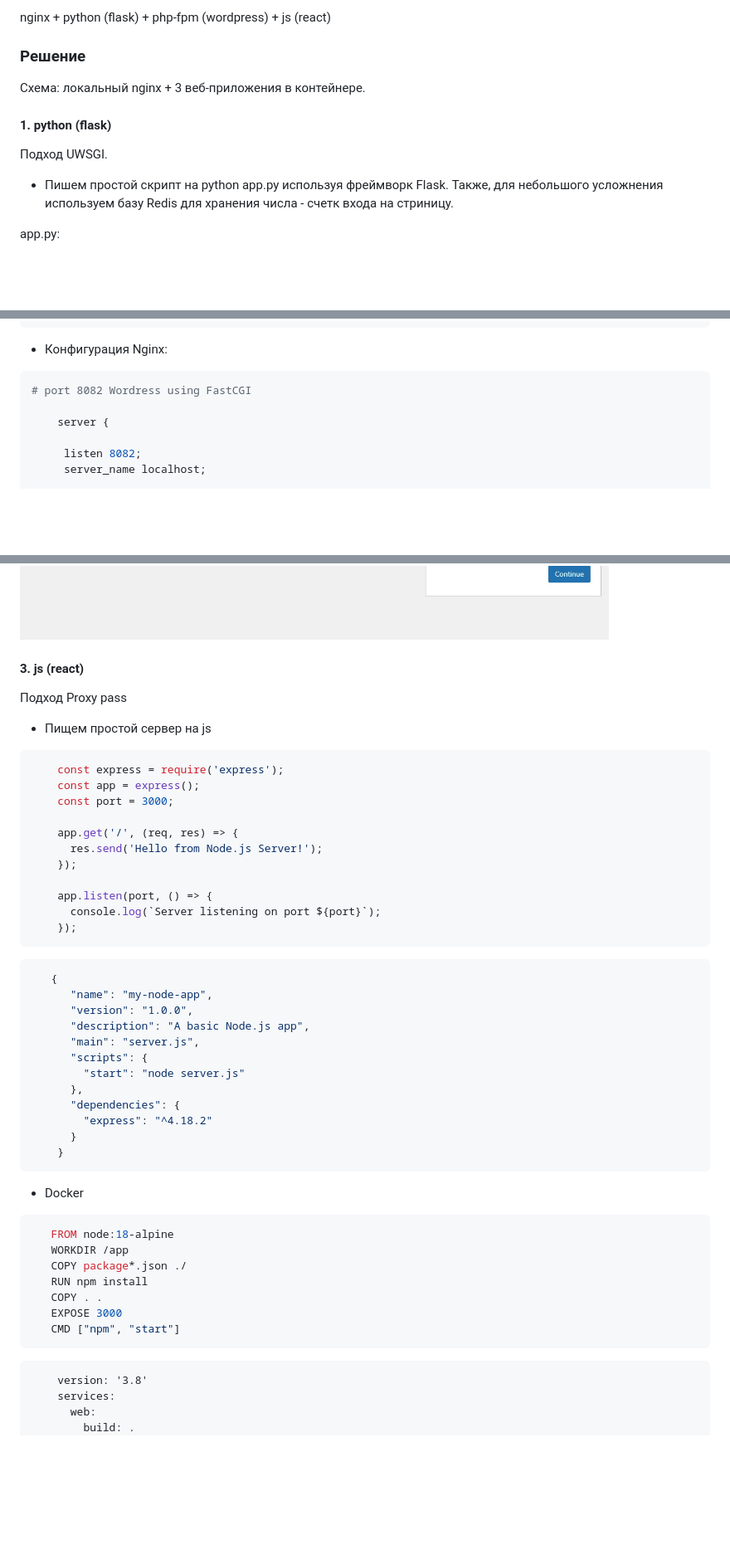
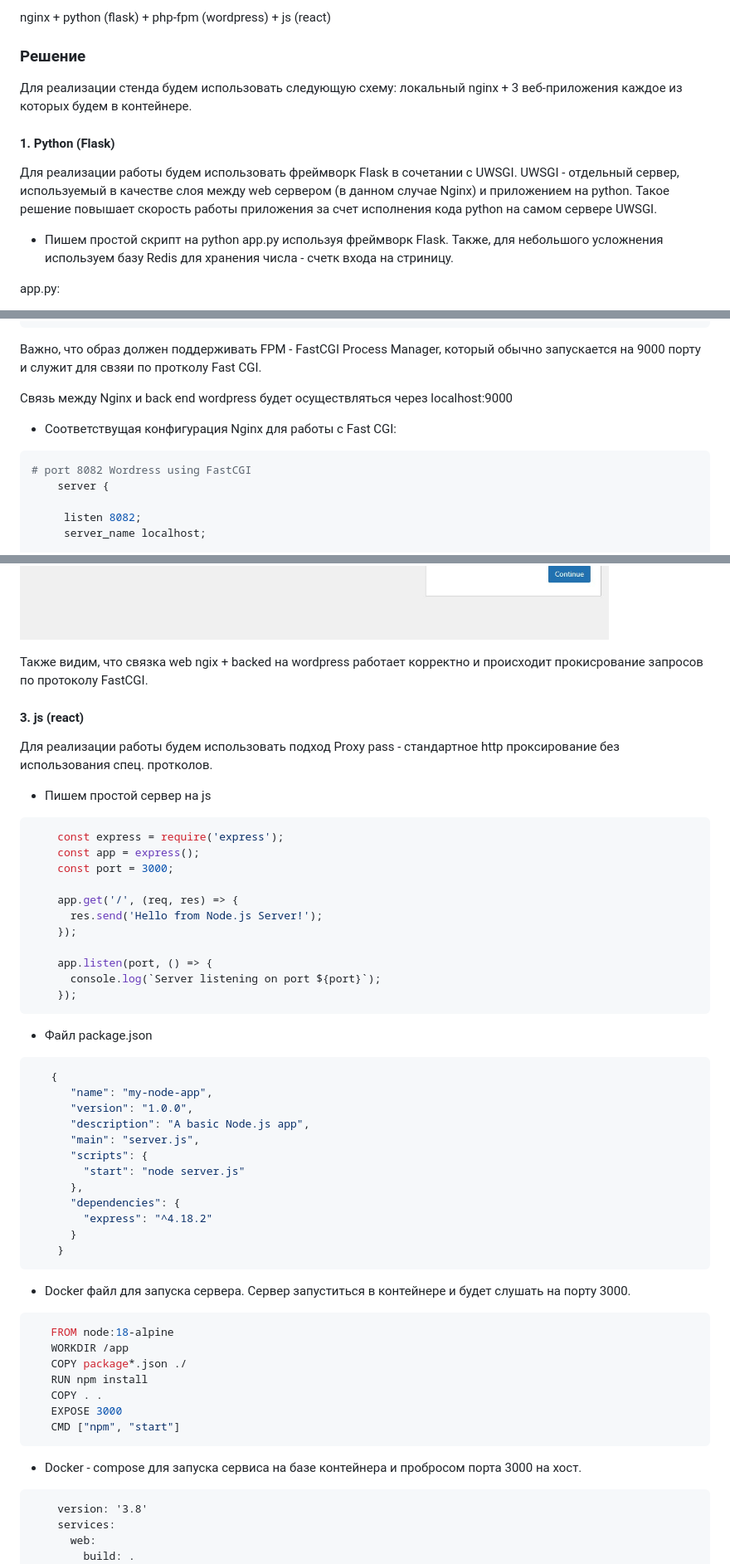
Before and after one commit to fueller-max/otus_linux_admin, a Markdown page: Lab27_WEB/Readme.md, 3 parts joined by grey strips. Shown at 83% size. GitHub-like rendering; blank space fills up the shorter version.

````diff
--- a/Lab27_WEB/Readme.md
+++ b/Lab27_WEB/Readme.md
@@ -13,12 +13,11 @@ nginx + python (flask) + php-fpm (wordpress) + js (react)
 
 ### Решение
 
+Для реализации стенда будем использовать следующую схему: локальный nginx  + 3 веб-приложения каждое из которых будем в контейнере.
 
-Схема: локальный nginx  + 3 веб-приложения в контейнере.
+#### 1. Python (Flask)
 
-#### 1. python (flask)
-
-Подход UWSGI.
+Для реализации работы будем использовать фреймворк Flask в сочетании с UWSGI. UWSGI - отдельный сервер, используемый в качестве слоя между web сервером (в данном случае Nginx) и приложением на python. Такое решение повышает скорость работы приложения за счет исполнения кода python на самом сервере UWSGI.
 
 * Пишем простой скрипт на python app.py используя фреймворк Flask. Также, для небольшого усложнения используем базу Redis для хранения числа - счетк входа на стриницу.
 
@@ -190,11 +192,15 @@ services:
 volumes:
   db_data:
 ```
-* Конфигурация Nginx:
+
+Важно, что образ должен поддерживать FPM - FastCGI Process Manager, который обычно запускается на 9000 порту и служит для свзяи по протколу Fast CGI.
+
+Связь между Nginx и back end wordpress будет осуществляться через localhost:9000
+
+* Соответствущая конфигурация Nginx для работы с Fast CGI:
 
 ```bash
 # port 8082 Wordress using FastCGI
-
 	server {
 
 	 listen 8082;
@@ -220,13 +226,13 @@ volumes:
 
 ![fast_cgi](/Lab27_WEB/pics/FastCGI_8082.jpg)
 
-
+Также видим, что связка web ngix + backed на wordpress работает корректно и происходит прокисрование запросов по протоколу FastCGI.
 
 #### 3. js (react)
 
-Подход Proxy pass
+Для реализации работы будем использовать подход Proxy pass - стандартное http проксирование без использования спец. протколов.
 
-* Пищем простой сервер на js
+* Пишем простой сервер на js
 
 ``` js
     const express = require('express');
@@ -241,6 +247,7 @@ volumes:
       console.log(`Server listening on port ${port}`);
     });
 ```
+* Файл package.json
 
 ``` json
    {
@@ -256,7 +263,7 @@ volumes:
       }
     }
 ```
-* Docker
+* Docker файл для запуска сервера. Сервер запуститься в контейнере и будет слушать на порту 3000.
 
 ``` dockerfile
    FROM node:18-alpine
@@ -267,6 +274,8 @@ volumes:
    EXPOSE 3000
    CMD ["npm", "start"]
 ```
+
+* Docker - compose для запуска сервиса на базе контейнера и пробросом порта 3000 на хост.
 
 ``` docker-compose
     version: '3.8'
````
Also changed, not shown: other parts of Lab27_WEB/Readme.md (+14 -9 lines).
